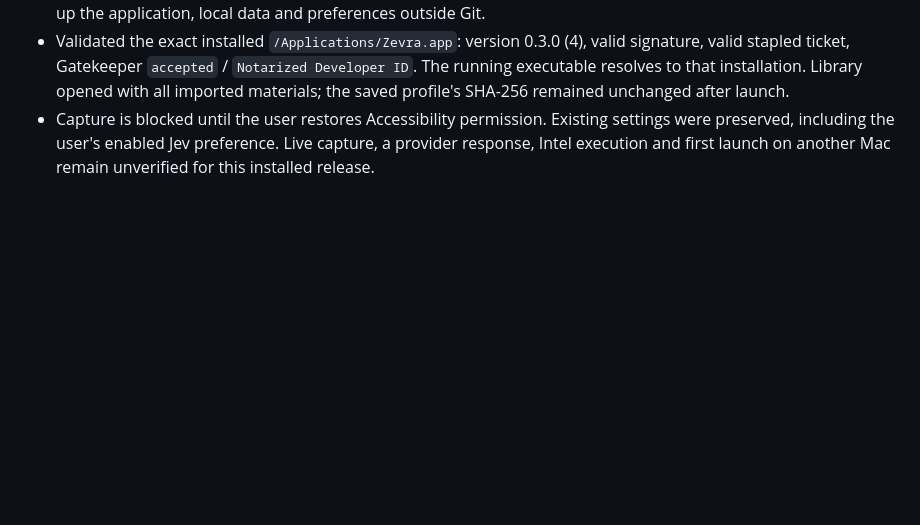
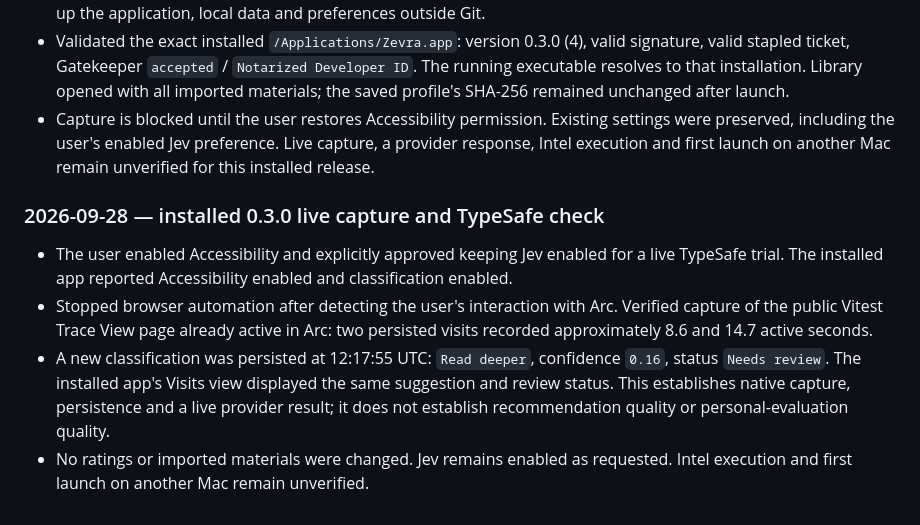
Before and after one commit to jaqbec1/zevra, a Markdown page: docs/verification.md, the part around the change. GitHub-like rendering; blank space fills up the shorter version.

Commit message:
Record live capture and TypeSafe verification for Zevra 0.3.0

```diff
--- a/docs/verification.md
+++ b/docs/verification.md
@@ -146,3 +146,10 @@ The idea assessment and plan checks were performed in this session using the sup
 - Downloaded the public release again, matched its SHA-256 against both the published checksum and the local receipt, and validated the extracted app. Replaced the old installation only after closing the trial app and backing up the application, local data and preferences outside Git.
 - Validated the exact installed `/Applications/Zevra.app`: version 0.3.0 (4), valid signature, valid stapled ticket, Gatekeeper `accepted` / `Notarized Developer ID`. The running executable resolves to that installation. Library opened with all imported materials; the saved profile's SHA-256 remained unchanged after launch.
 - Capture is blocked until the user restores Accessibility permission. Existing settings were preserved, including the user's enabled Jev preference. Live capture, a provider response, Intel execution and first launch on another Mac remain unverified for this installed release.
+
+### 2026-09-28 — installed 0.3.0 live capture and TypeSafe check
+
+- The user enabled Accessibility and explicitly approved keeping Jev enabled for a live TypeSafe trial. The installed app reported Accessibility enabled and classification enabled.
+- Stopped browser automation after detecting the user's interaction with Arc. Verified capture of the public Vitest Trace View page already active in Arc: two persisted visits recorded approximately 8.6 and 14.7 active seconds.
+- A new classification was persisted at 12:17:55 UTC: `Read deeper`, confidence `0.16`, status `Needs review`. The installed app's Visits view displayed the same suggestion and review status. This establishes native capture, persistence and a live provider result; it does not establish recommendation quality or personal-evaluation quality.
+- No ratings or imported materials were changed. Jev remains enabled as requested. Intel execution and first launch on another Mac remain unverified.
```
